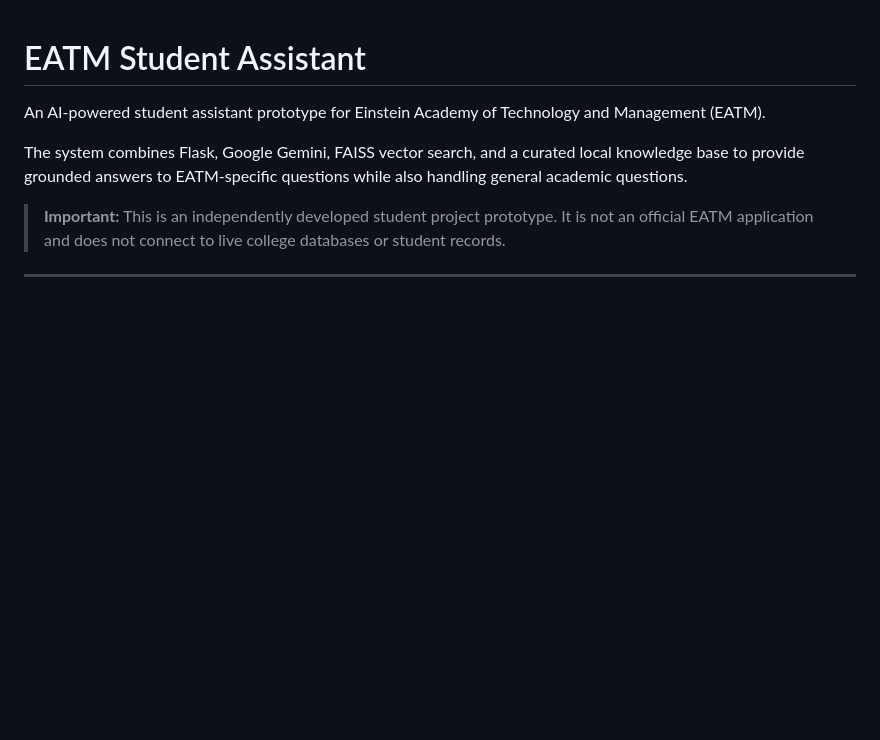
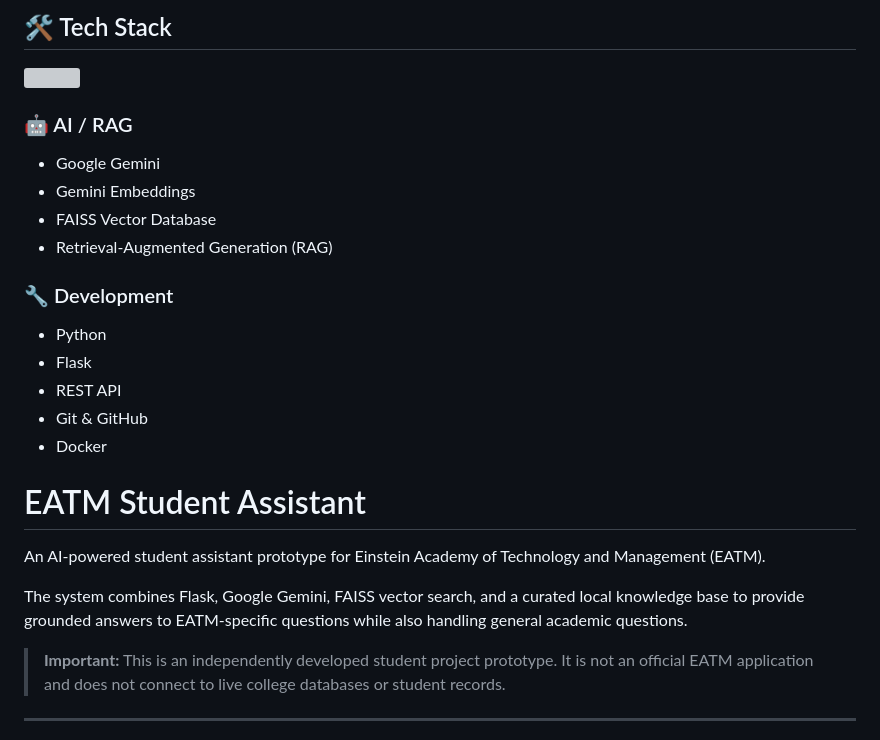
Before and after one commit to runtimecraft-105/eatm-student-assistant, a Markdown page: README.md, the part around the change. Drawn GitHub-style; blank space fills up the shorter version; grey boxes are pictures that could not be loaded.

```diff
--- a/README.md
+++ b/README.md
@@ -1,3 +1,23 @@
+## 🛠️ Tech Stack
+
+<p align="left">
+  <img src="https://skillicons.dev/icons?i=python,flask,html,css,js,git,github,docker" />
+</p>
+
+### 🤖 AI / RAG
+
+- Google Gemini
+- Gemini Embeddings
+- FAISS Vector Database
+- Retrieval-Augmented Generation (RAG)
+
+### 🔧 Development
+
+- Python
+- Flask
+- REST API
+- Git & GitHub
+- Docker
 # EATM Student Assistant
 
 An AI-powered student assistant prototype for Einstein Academy of Technology and Management (EATM).
```
